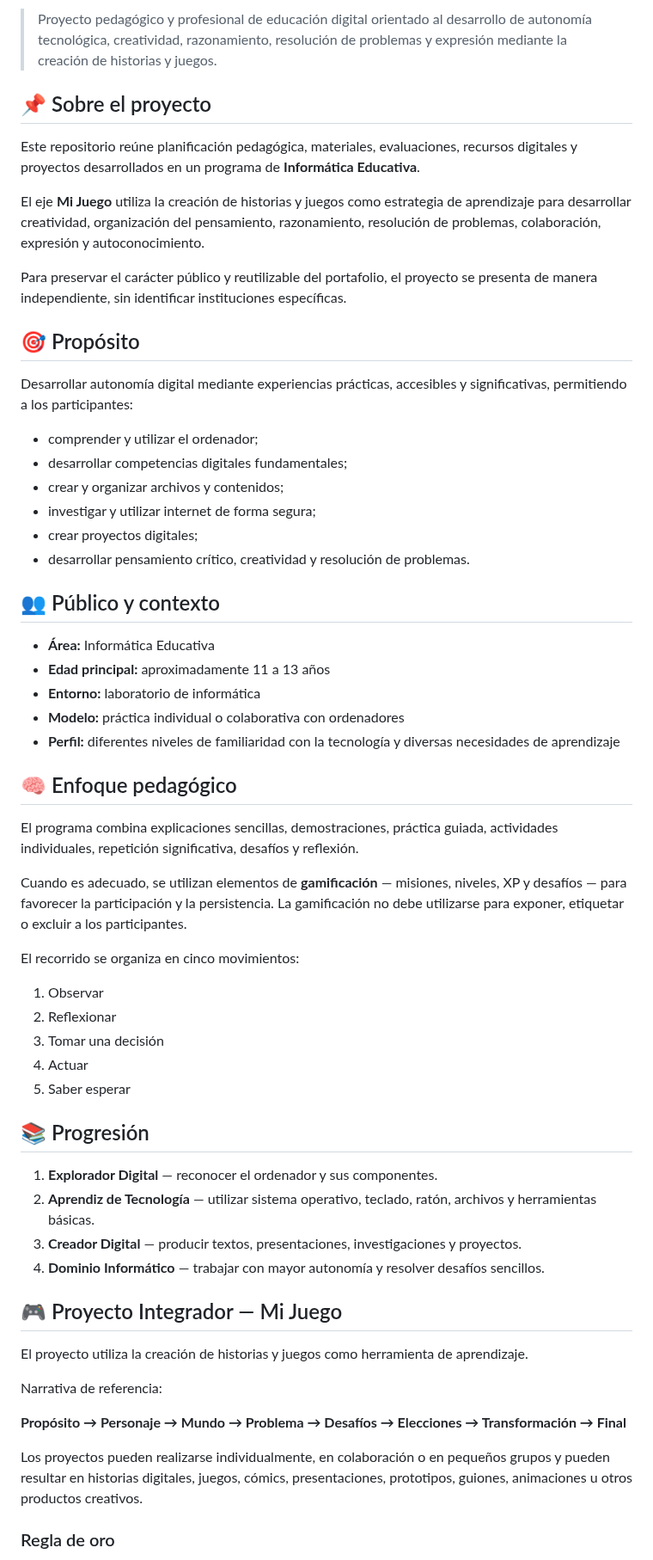
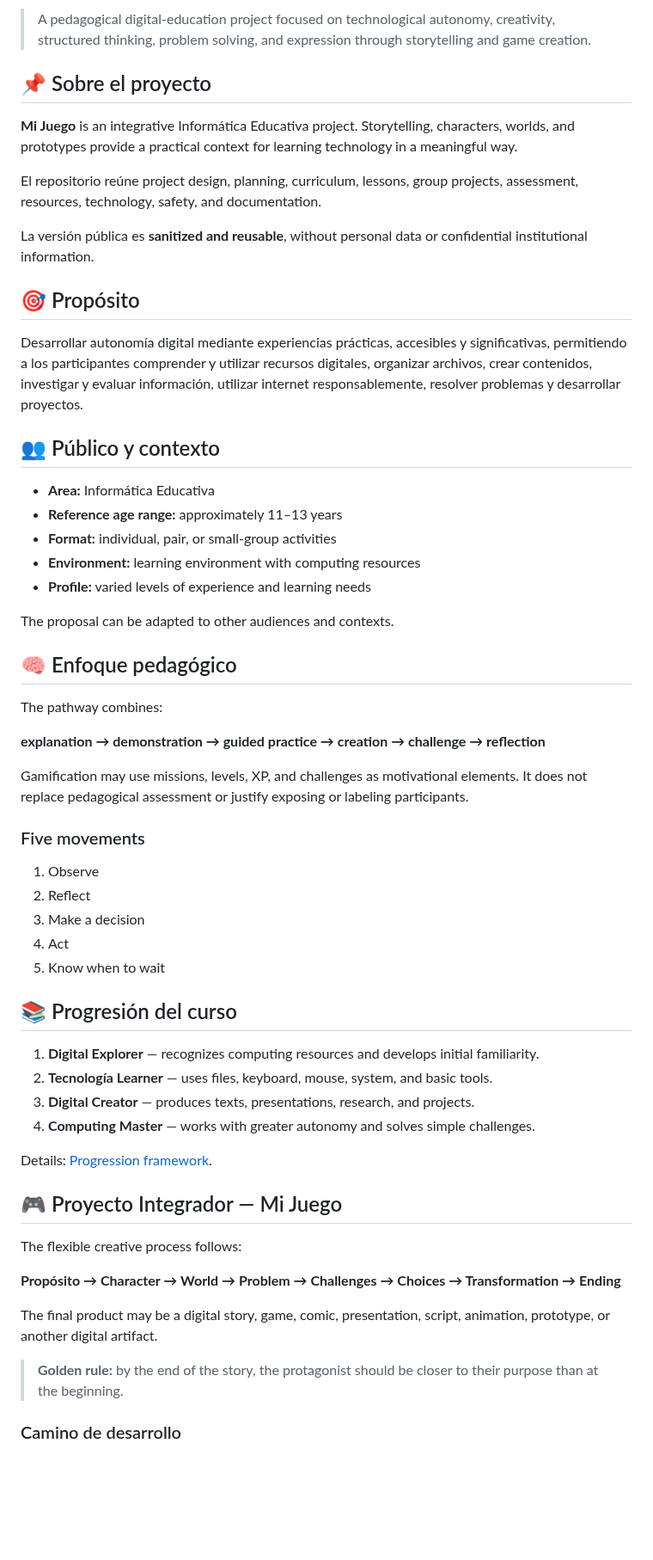
Before and after one commit to sayjinblackbelt/Informatica_Educacional_MeuJogo, a Markdown page: README.es.md, the part around one of its changes. Shown at 86% size. GitHub-like rendering; blank space fills up the shorter version.

Commit message:
Align Spanish README with current project structure

```diff
--- a/README.es.md
+++ b/README.es.md
@@ -4,63 +4,62 @@
 
-> Proyecto pedagógico y profesional de educación digital orientado al desarrollo de autonomía tecnológica, creatividad, razonamiento, resolución de problemas y expresión mediante la creación de historias y juegos.
+> A pedagogical digital-education project focused on technological autonomy, creativity, structured thinking, problem solving, and expression through storytelling and game creation.
 
 ## 📌 Sobre el proyecto
 
-Este repositorio reúne planificación pedagógica, materiales, evaluaciones, recursos digitales y proyectos desarrollados en un programa de **Informática Educativa**.
+**Mi Juego** is an integrative Informática Educativa project. Storytelling, characters, worlds, and prototypes provide a practical context for learning technology in a meaningful way.
 
-El eje **Mi Juego** utiliza la creación de historias y juegos como estrategia de aprendizaje para desarrollar creatividad, organización del pensamiento, razonamiento, resolución de problemas, colaboración, expresión y autoconocimiento.
+El repositorio reúne project design, planning, curriculum, lessons, group projects, assessment, resources, technology, safety, and documentation.
 
-Para preservar el carácter público y reutilizable del portafolio, el proyecto se presenta de manera independiente, sin identificar instituciones específicas.
+La versión pública es **sanitized and reusable**, without personal data or confidential institutional information.
 
 ## 🎯 Propósito
 
-Desarrollar autonomía digital mediante experiencias prácticas, accesibles y significativas, permitiendo a los participantes:
-
-- comprender y utilizar el ordenador;
-- desarrollar competencias digitales fundamentales;
-- crear y organizar archivos y contenidos;
-- investigar y utilizar internet de forma segura;
-- crear proyectos digitales;
-- desarrollar pensamiento crítico, creatividad y resolución de problemas.
+Desarrollar autonomía digital mediante experiencias prácticas, accesibles y significativas, permitiendo a los participantes comprender y utilizar recursos digitales, organizar archivos, crear contenidos, investigar y evaluar información, utilizar internet responsablemente, resolver problemas y desarrollar proyectos.
 
 ## 👥 Público y contexto
 
-- **Área:** Informática Educativa
-- **Edad principal:** aproximadamente 11 a 13 años
-- **Entorno:** laboratorio de informática
-- **Modelo:** práctica individual o colaborativa con ordenadores
-- **Perfil:** diferentes niveles de familiaridad con la tecnología y diversas necesidades de aprendizaje
+- **Area:** Informática Educativa
+- **Reference age range:** approximately 11–13 years
+- **Format:** individual, pair, or small-group activities
+- **Environment:** learning environment with computing resources
+- **Profile:** varied levels of experience and learning needs
+
+The proposal can be adapted to other audiences and contexts.
 
 ## 🧠 Enfoque pedagógico
 
-El programa combina explicaciones sencillas, demostraciones, práctica guiada, actividades individuales, repetición significativa, desafíos y reflexión.
+The pathway combines:
 
-Cuando es adecuado, se utilizan elementos de **gamificación** — misiones, niveles, XP y desafíos — para favorecer la participación y la persistencia. La gamificación no debe utilizarse para exponer, etiquetar o excluir a los participantes.
+**explanation → demonstration → guided practice → creation → challenge → reflection**
 
-El recorrido se organiza en cinco movimientos:
+Gamification may use missions, levels, XP, and challenges as motivational elements. It does not replace pedagogical assessment or justify exposing or labeling participants.
 
-1. Observar
-2. Reflexionar
-3. Tomar una decisión
-4. Actuar
-5. Saber esperar
+### Five movements
 
-## 📚 Progresión
+1. Observe
+2. Reflect
+3. Make a decision
+4. Act
+5. Know when to wait
 
-1. **Explorador Digital** — reconocer el ordenador y sus componentes.
-2. **Aprendiz de Tecnología** — utilizar sistema operativo, teclado, ratón, archivos y herramientas básicas.
-3. **Creador Digital** — producir textos, presentaciones, investigaciones y proyectos.
-4. **Dominio Informático** — trabajar con mayor autonomía y resolver desafíos sencillos.
+## 📚 Progresión del curso
+
+1. **Digital Explorer** — recognizes computing resources and develops initial familiarity.
+2. **Tecnología Learner** — uses files, keyboard, mouse, system, and basic tools.
+3. **Digital Creator** — produces texts, presentations, research, and projects.
+4. **Computing Master** — works with greater autonomy and solves simple challenges.
+
+Details: [Progression framework](03_Curriculo/linha-de-progressao.md).
 
 ## 🎮 Proyecto Integrador — Mi Juego
 
-El proyecto utiliza la creación de historias y juegos como herramienta de aprendizaje.
+The flexible creative process follows:
 
-Narrativa de referencia:
+**Propósito → Character → World → Problem → Challenges → Choices → Transformation → Ending**
 
-**Propósito → Personaje → Mundo → Problema → Desafíos → Elecciones → Transformación → Final**
+The final product may be a digital story, game, comic, presentation, script, animation, prototype, or another digital artifact.
 
-Los proyectos pueden realizarse individualmente, en colaboración o en pequeños grupos y pueden resultar en historias digitales, juegos, cómics, presentaciones, prototipos, guiones, animaciones u otros productos creativos.
+> **Golden rule:** by the end of the story, the protagonist should be closer to their purpose than at the beginning.
 
-### Regla de oro
+### Camino de desarrollo
 
```
Also changed, not shown: other parts of README.es.md (+71 -26 lines).
